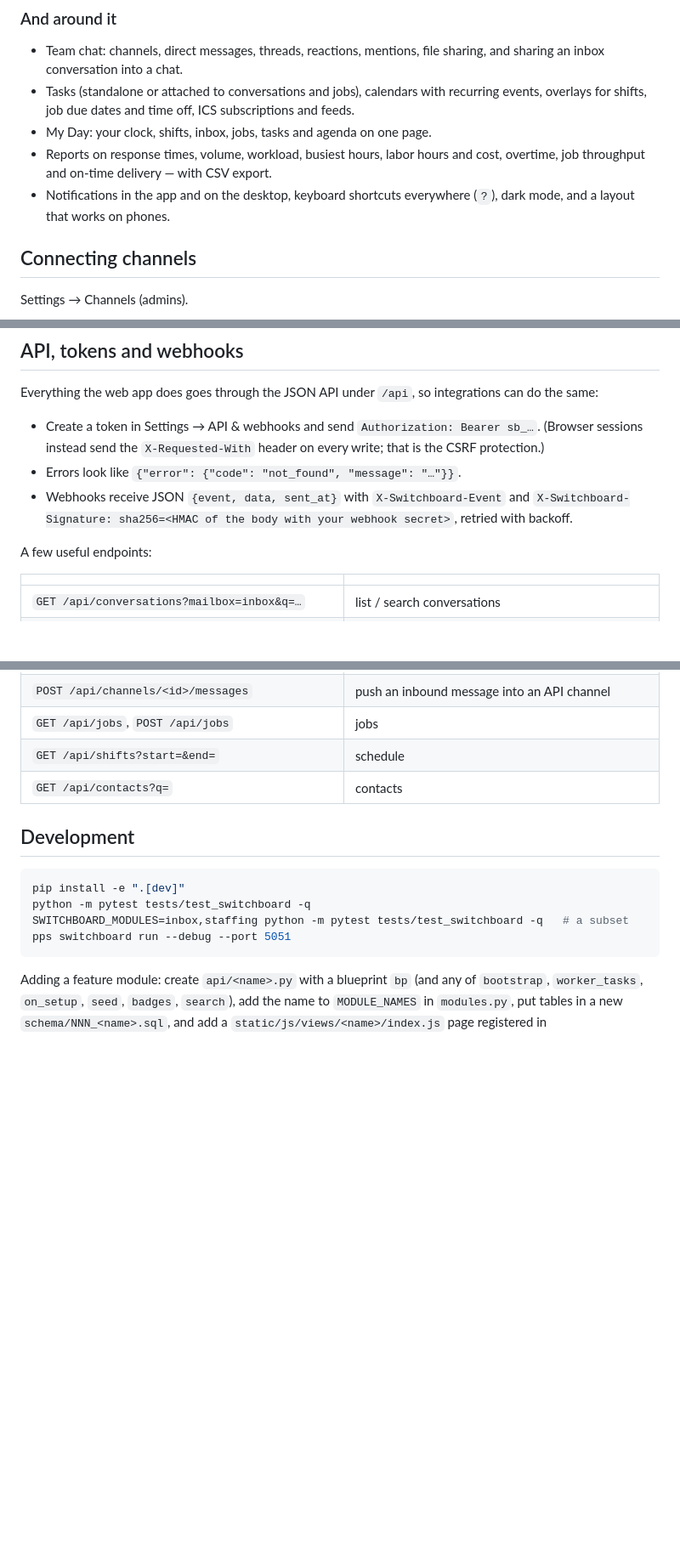
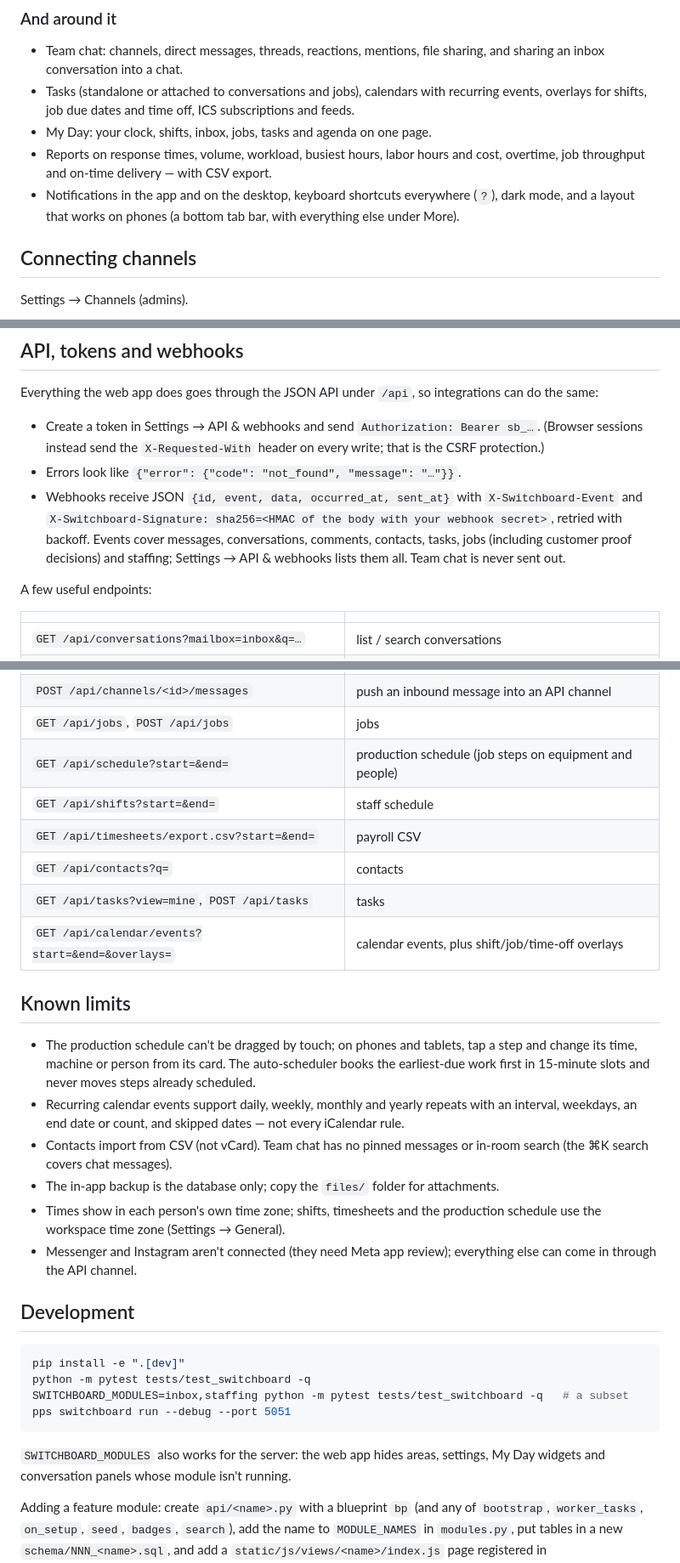
Before and after one commit to pdevvle/PPS-tools, a Markdown page: docs/switchboard.md, 3 parts joined by grey strips. Shown at 85% size. Drawn GitHub-style; blank space fills up the shorter version.

Commit message:
Switchboard docs: webhook body, more endpoints, known limits
Co-Authored-By: Claude Opus 5.5 <noreply@anthropic.com>
Claude-Session: https://claude.ai/code/session_01Hru1EJ69AF877WmG8oH8kd

````diff
--- a/docs/switchboard.md
+++ b/docs/switchboard.md
@@ -114,7 +115,8 @@ Data lives in `./switchboard_data` (database, attachments, session key). Set
 - Reports on response times, volume, workload, busiest hours, labor hours and cost,
   overtime, job throughput and on-time delivery — with CSV export.
 - Notifications in the app and on the desktop, keyboard shortcuts everywhere (`?`), dark
-  mode, and a layout that works on phones.
+  mode, and a layout that works on phones (a bottom tab bar, with everything else under
+  More).
 
 ## Connecting channels
 
@@ -237,9 +239,11 @@ do the same:
   (Browser sessions instead send the `X-Requested-With` header on every write; that is
   the CSRF protection.)
 - Errors look like `{"error": {"code": "not_found", "message": "…"}}`.
-- Webhooks receive JSON `{event, data, sent_at}` with `X-Switchboard-Event` and
-  `X-Switchboard-Signature: sha256=<HMAC of the body with your webhook secret>`, retried
-  with backoff.
+- Webhooks receive JSON `{id, event, data, occurred_at, sent_at}` with
+  `X-Switchboard-Event` and `X-Switchboard-Signature: sha256=<HMAC of the body with your
+  webhook secret>`, retried with backoff. Events cover messages, conversations, comments,
+  contacts, tasks, jobs (including customer proof decisions) and staffing; Settings → API
+  & webhooks lists them all. Team chat is never sent out.
 
 A few useful endpoints:
 
@@ -252,8 +256,27 @@ A few useful endpoints:
 | `POST /api/conversations/<id>/comments` | internal comment |
 | `POST /api/channels/<id>/messages` | push an inbound message into an API channel |
 | `GET /api/jobs`, `POST /api/jobs` | jobs |
-| `GET /api/shifts?start=&end=` | schedule |
+| `GET /api/schedule?start=&end=` | production schedule (job steps on equipment and people) |
+| `GET /api/shifts?start=&end=` | staff schedule |
+| `GET /api/timesheets/export.csv?start=&end=` | payroll CSV |
 | `GET /api/contacts?q=` | contacts |
+| `GET /api/tasks?view=mine`, `POST /api/tasks` | tasks |
+| `GET /api/calendar/events?start=&end=&overlays=` | calendar events, plus shift/job/time-off overlays |
+
+## Known limits
+
+- The production schedule can't be dragged by touch; on phones and tablets, tap a step
+  and change its time, machine or person from its card. The auto-scheduler books the
+  earliest-due work first in 15-minute slots and never moves steps already scheduled.
+- Recurring calendar events support daily, weekly, monthly and yearly repeats with an
+  interval, weekdays, an end date or count, and skipped dates — not every iCalendar rule.
+- Contacts import from CSV (not vCard). Team chat has no pinned messages or in-room
+  search (the ⌘K search covers chat messages).
+- The in-app backup is the database only; copy the `files/` folder for attachments.
+- Times show in each person's own time zone; shifts, timesheets and the production
+  schedule use the workspace time zone (Settings → General).
+- Messenger and Instagram aren't connected (they need Meta app review); everything else
+  can come in through the API channel.
 
 ## Development
 
@@ -264,6 +287,9 @@ SWITCHBOARD_MODULES=inbox,staffing python -m pytest tests/test_switchboard -q
 pps switchboard run --debug --port 5051
 ```
 
+`SWITCHBOARD_MODULES` also works for the server: the web app hides areas, settings,
+My Day widgets and conversation panels whose module isn't running.
+
 Adding a feature module: create `api/<name>.py` with a blueprint `bp` (and any of
 `bootstrap`, `worker_tasks`, `on_setup`, `seed`, `badges`, `search`), add the name to
 `MODULE_NAMES` in `modules.py`, put tables in a new `schema/NNN_<name>.sql`, and add a
````
Also changed, not shown: other parts of docs/switchboard.md (+1 -0 lines).
